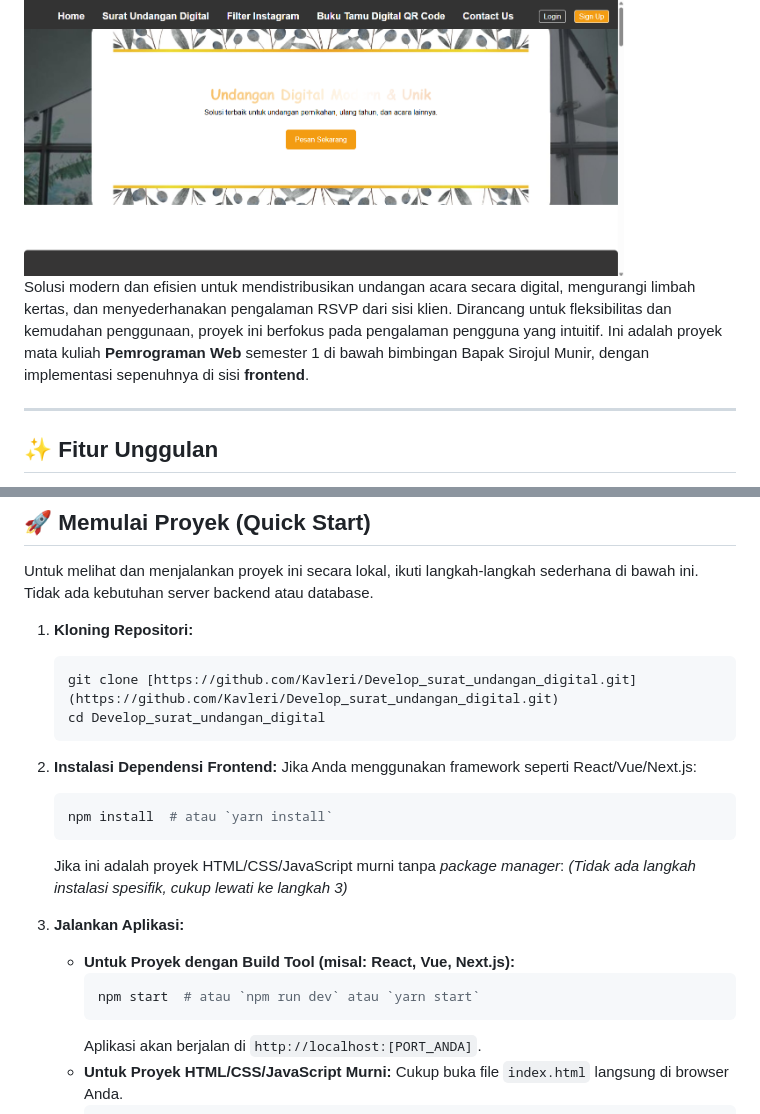
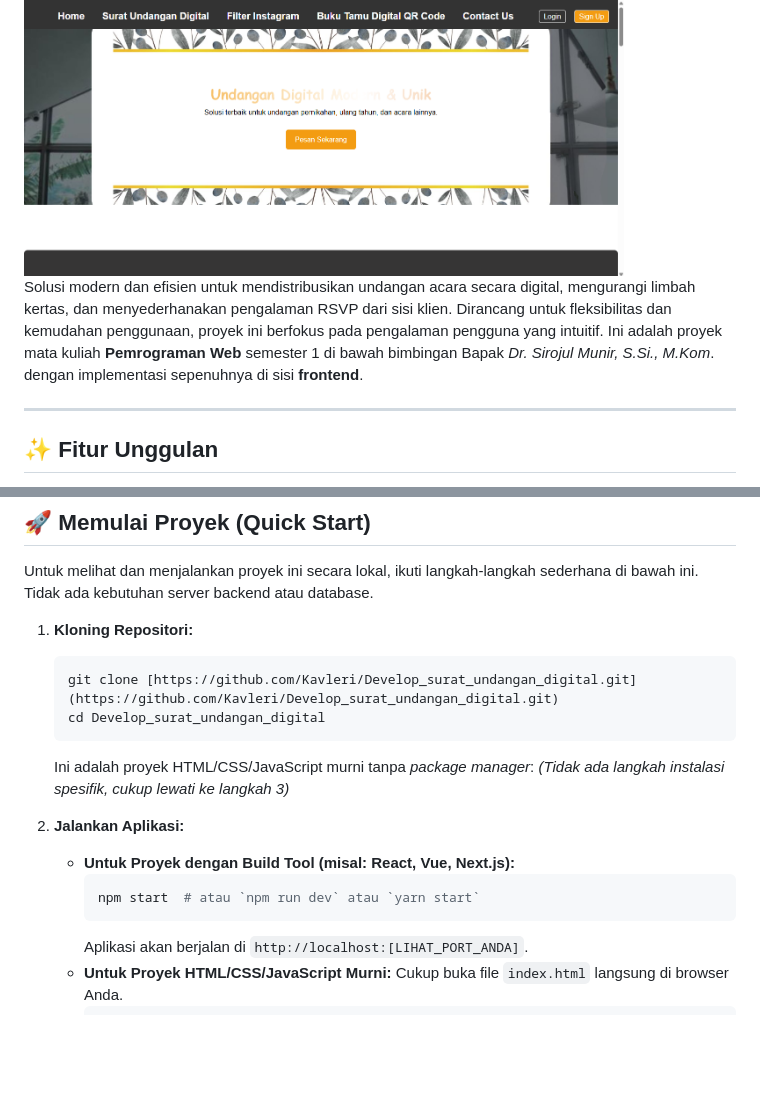
Before and after one commit to Kavleri/Develop_surat_undangan_digital, a Markdown page: README.md, 2 parts joined by grey strips. Rendered like a GitHub page; blank space fills up the shorter version.

````diff
--- a/README.md
+++ b/README.md
@@ -2,7 +2,7 @@
 
 <img src="cuplikan_gambar.png" alt="Tampilan Utama Aplikasi" width="600" height="400" align-items="center">
 
-Solusi modern dan efisien untuk mendistribusikan undangan acara secara digital, mengurangi limbah kertas, dan menyederhanakan pengalaman RSVP dari sisi klien. Dirancang untuk fleksibilitas dan kemudahan penggunaan, proyek ini berfokus pada pengalaman pengguna yang intuitif. Ini adalah proyek mata kuliah **Pemrograman Web** semester 1 di bawah bimbingan Bapak Sirojul Munir, dengan implementasi sepenuhnya di sisi **frontend**.
+Solusi modern dan efisien untuk mendistribusikan undangan acara secara digital, mengurangi limbah kertas, dan menyederhanakan pengalaman RSVP dari sisi klien. Dirancang untuk fleksibilitas dan kemudahan penggunaan, proyek ini berfokus pada pengalaman pengguna yang intuitif. Ini adalah proyek mata kuliah **Pemrograman Web** semester 1 di bawah bimbingan Bapak <i>Dr. Sirojul Munir, S.Si., M.Kom</i>. dengan implementasi sepenuhnya di sisi **frontend**.
 
 ---
 
@@ -34,12 +34,7 @@ Untuk melihat dan menjalankan proyek ini secara lokal, ikuti langkah-langkah sed
     cd Develop_surat_undangan_digital
     ```
 
-2.  **Instalasi Dependensi Frontend:**
-    Jika Anda menggunakan framework seperti React/Vue/Next.js:
-    ```bash
-    npm install  # atau `yarn install`
-    ```
-    Jika ini adalah proyek HTML/CSS/JavaScript murni tanpa *package manager*:
+    Ini adalah proyek HTML/CSS/JavaScript murni tanpa *package manager*:
     *(Tidak ada langkah instalasi spesifik, cukup lewati ke langkah 3)*
 
 3.  **Jalankan Aplikasi:**
@@ -47,7 +42,7 @@ Untuk melihat dan menjalankan proyek ini secara lokal, ikuti langkah-langkah sed
         ```bash
         npm start  # atau `npm run dev` atau `yarn start`
         ```
-        Aplikasi akan berjalan di `http://localhost:[PORT_ANDA]`.
+        Aplikasi akan berjalan di `http://localhost:[LIHAT_PORT_ANDA]`.
     * **Untuk Proyek HTML/CSS/JavaScript Murni:**
         Cukup buka file `index.html` langsung di browser Anda.
         ```bash
````
